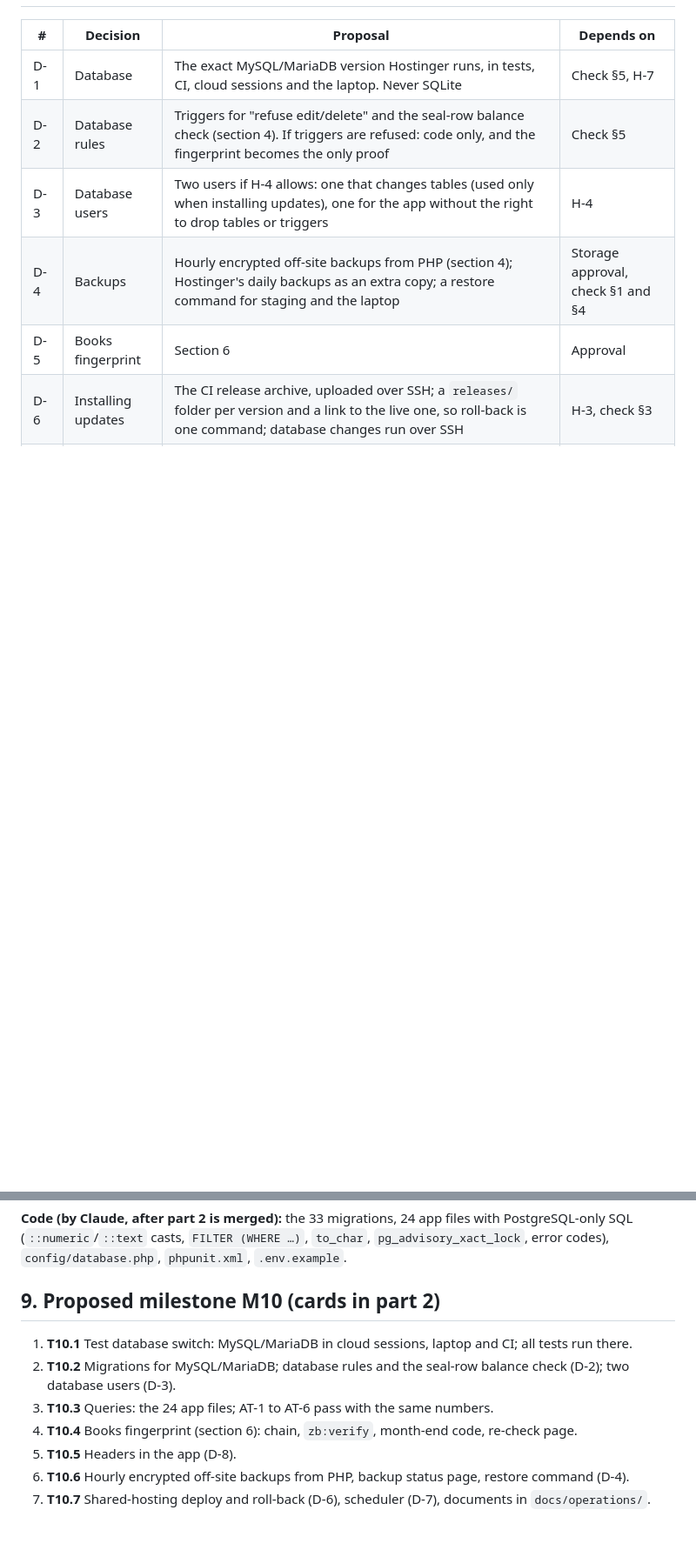
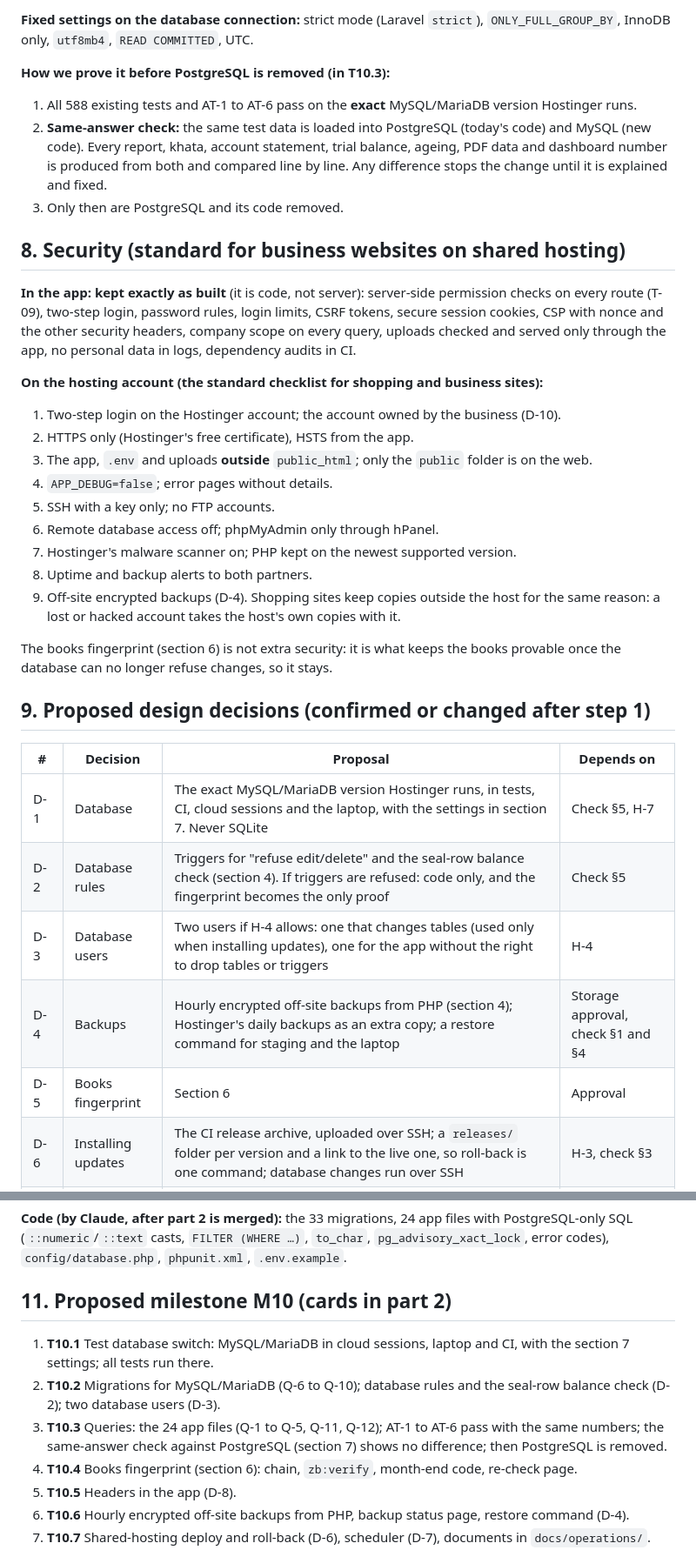
Before and after one commit to hammaadTCS/zb-protein-mill, a Markdown page: docs/proposals/G-32-shared-hosting.md, 2 parts joined by grey strips. Shown at 87% size. GitHub-like rendering; blank space fills up the shorter version.

Commit message:
G-32: Exact money and accurate queries on MySQL; security checklist
Adds to the proposal the places where MySQL/MariaDB would give a
different answer than PostgreSQL in this code, most of them silently:
date subtraction in the ageing query (70 instead of 1 day), NULL sort
order in the trial balance by party, ilike, shared advisory locks for
month close, the default isolation level, case- and space-blind unique
names, time zones, partial unique indexes, CHECK rules on old versions,
silent rounding of extra decimals, and text-to-number comparison. Each
was reproduced on MariaDB 10.11 in strict mode and has a fix.

Also: fixed connection settings, a same-answer check that compares every
report from PostgreSQL and MySQL before PostgreSQL is removed (T10.3),
and the security plan: the app's own security kept as built, plus the
standard hosting checklist for business sites.

Co-Authored-By: Claude Opus 5.5 <noreply@anthropic.com>
Claude-Session: https://claude.ai/code/session_01GnfshK4dMR948W3nstJA7Z

```diff
--- a/docs/proposals/G-32-shared-hosting.md
+++ b/docs/proposals/G-32-shared-hosting.md
@@ -77,7 +95,33 @@ New interface words (glossary) and a new rule ID come in part 2.
+**Fixed settings on the database connection:** strict mode (Laravel `strict`), `ONLY_FULL_GROUP_BY`, InnoDB only, `utf8mb4`, `READ COMMITTED`, UTC.
+
+**How we prove it before PostgreSQL is removed (in T10.3):**
+1. All 588 existing tests and AT-1 to AT-6 pass on the **exact** MySQL/MariaDB version Hostinger runs.
+2. **Same-answer check:** the same test data is loaded into PostgreSQL (today's code) and MySQL (new code). Every report, khata, account statement, trial balance, ageing, PDF data and dashboard number is produced from both and compared line by line. Any difference stops the change until it is explained and fixed.
+3. Only then are PostgreSQL and its code removed.
+
+## 8. Security (standard for business websites on shared hosting)
+
+**In the app: kept exactly as built** (it is code, not server): server-side permission checks on every route (T-09), two-step login, password rules, login limits, CSRF tokens, secure session cookies, CSP with nonce and the other security headers, company scope on every query, uploads checked and served only through the app, no personal data in logs, dependency audits in CI.
+
+**On the hosting account (the standard checklist for shopping and business sites):**
+
+1. Two-step login on the Hostinger account; the account owned by the business (D-10).
+2. HTTPS only (Hostinger's free certificate), HSTS from the app.
+3. The app, `.env` and uploads **outside** `public_html`; only the `public` folder is on the web.
+4. `APP_DEBUG=false`; error pages without details.
+5. SSH with a key only; no FTP accounts.
+6. Remote database access off; phpMyAdmin only through hPanel.
+7. Hostinger's malware scanner on; PHP kept on the newest supported version.
+8. Uptime and backup alerts to both partners.
+9. Off-site encrypted backups (D-4). Shopping sites keep copies outside the host for the same reason: a lost or hacked account takes the host's own copies with it.
+
+The books fingerprint (section 6) is not extra security: it is what keeps the books provable once the database can no longer refuse changes, so it stays.
+
+## 9. Proposed design decisions (confirmed or changed after step 1)
 
 | # | Decision | Proposal | Depends on |
 | --- | --- | --- | --- |
-| D-1 | Database | The exact MySQL/MariaDB version Hostinger runs, in tests, CI, cloud sessions and the laptop. Never SQLite | Check §5, H-7 |
+| D-1 | Database | The exact MySQL/MariaDB version Hostinger runs, in tests, CI, cloud sessions and the laptop, with the settings in section 7. Never SQLite | Check §5, H-7 |
 | D-2 | Database rules | Triggers for "refuse edit/delete" and the seal-row balance check (section 4). If triggers are refused: code only, and the fingerprint becomes the only proof | Check §5 |
 | D-3 | Database users | Two users if H-4 allows: one that changes tables (used only when installing updates), one for the app without the right to drop tables or triggers | H-4 |
 | D-4 | Backups | Hourly encrypted off-site backups from PHP (section 4); Hostinger's daily backups as an extra copy; a restore command for staging and the laptop | Storage approval, check §1 and §4 |
@@ -96,11 +140,11 @@ New interface words (glossary) and a new rule ID come in part 2.
 
 **Code (by Claude, after part 2 is merged):** the 33 migrations, 24 app files with PostgreSQL-only SQL (`::numeric`/`::text` casts, `FILTER (WHERE …)`, `to_char`, `pg_advisory_xact_lock`, error codes), `config/database.php`, `phpunit.xml`, `.env.example`.
 
-## 9. Proposed milestone M10 (cards in part 2)
+## 11. Proposed milestone M10 (cards in part 2)
 
-1. **T10.1** Test database switch: MySQL/MariaDB in cloud sessions, laptop and CI; all tests run there.
-2. **T10.2** Migrations for MySQL/MariaDB; database rules and the seal-row balance check (D-2); two database users (D-3).
-3. **T10.3** Queries: the 24 app files; AT-1 to AT-6 pass with the same numbers.
+1. **T10.1** Test database switch: MySQL/MariaDB in cloud sessions, laptop and CI, with the section 7 settings; all tests run there.
+2. **T10.2** Migrations for MySQL/MariaDB (Q-6 to Q-10); database rules and the seal-row balance check (D-2); two database users (D-3).
+3. **T10.3** Queries: the 24 app files (Q-1 to Q-5, Q-11, Q-12); AT-1 to AT-6 pass with the same numbers; the same-answer check against PostgreSQL (section 7) shows no difference; then PostgreSQL is removed.
 4. **T10.4** Books fingerprint (section 6): chain, `zb:verify`, month-end code, re-check page.
 5. **T10.5** Headers in the app (D-8).
 6. **T10.6** Hourly encrypted off-site backups from PHP, backup status page, restore command (D-4).
```
Also changed, not shown: other parts of docs/proposals/G-32-shared-hosting.md (+20 -2 lines).
